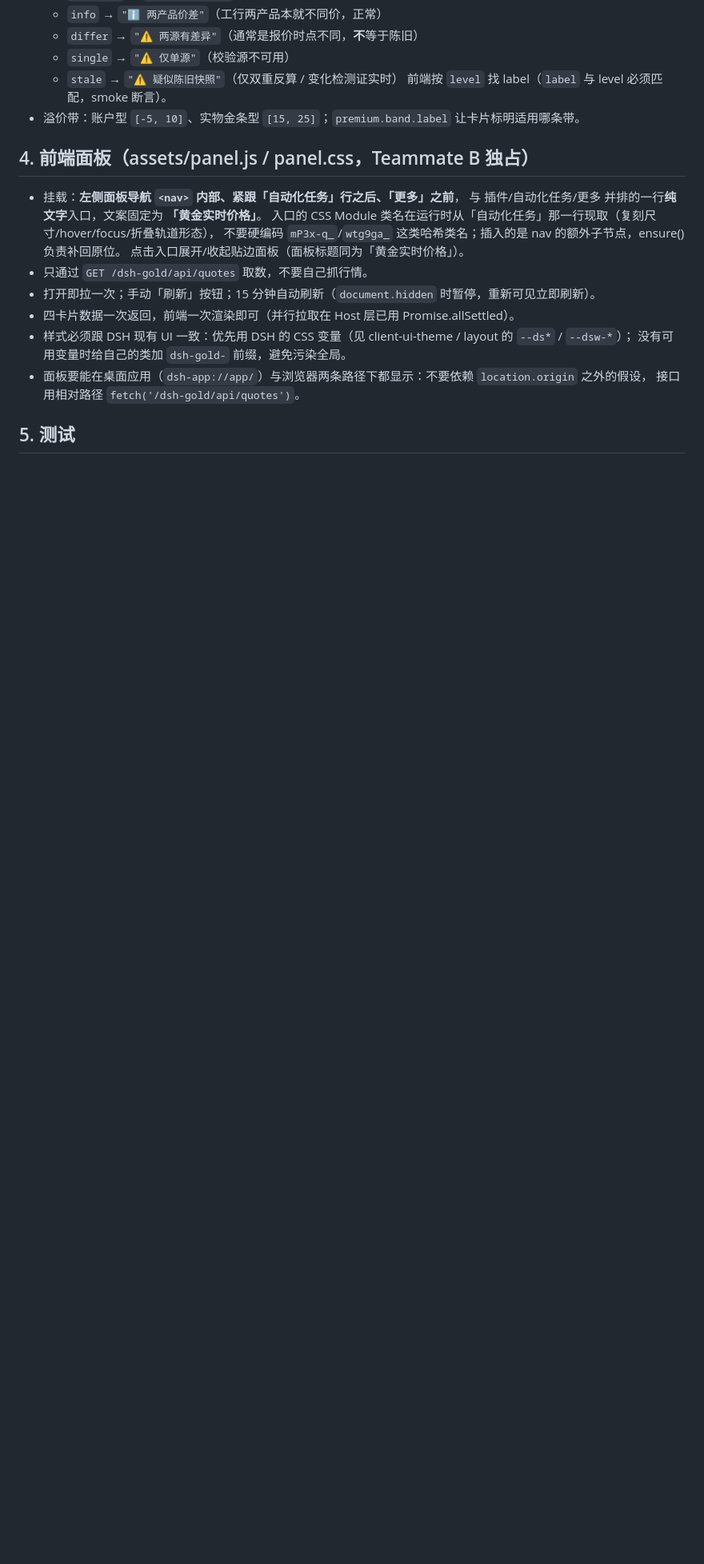
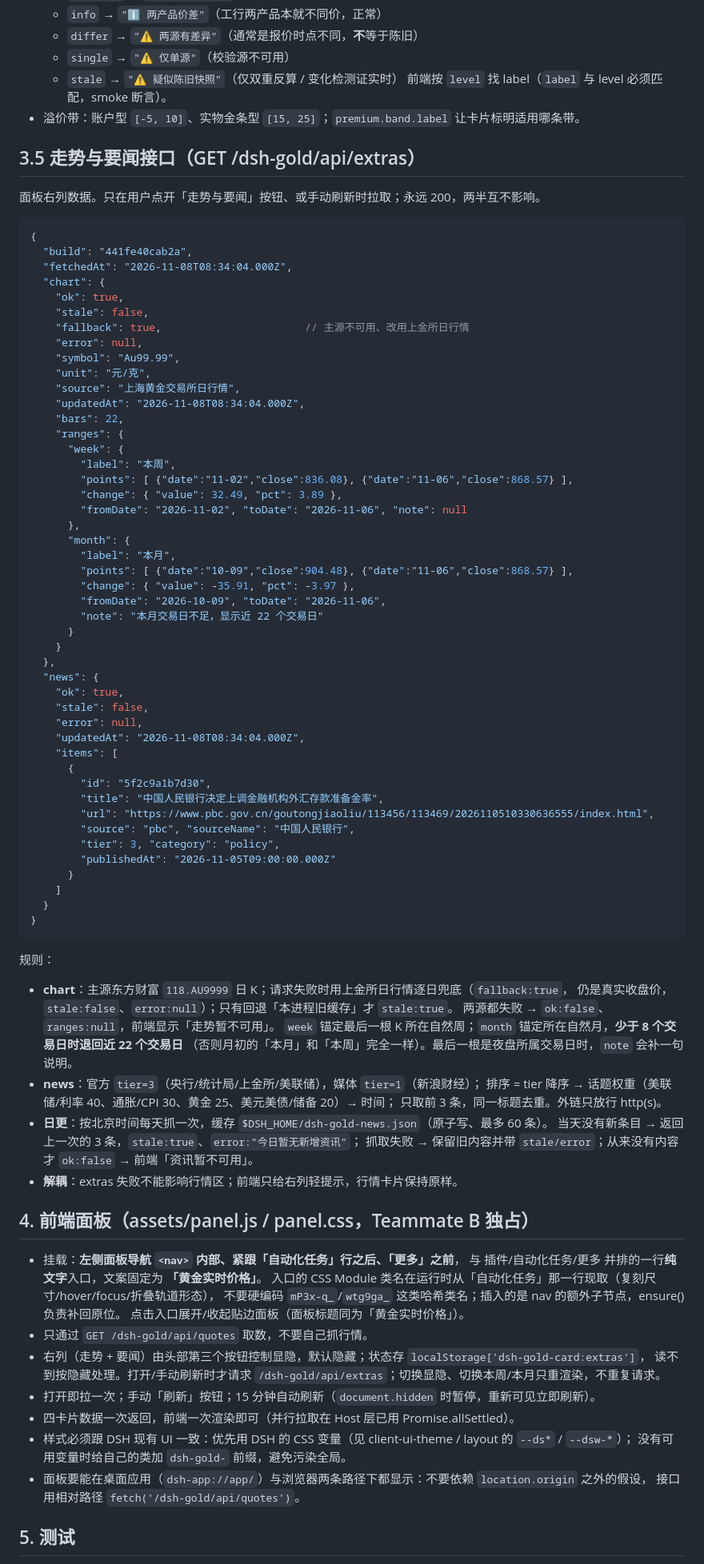
Before and after one commit to ZCX26324/dsh-gold-card, a Markdown page: CONTRACT.md, the part around one of its changes. Shown at 80% size. GitHub-like rendering; blank space fills up the shorter version.

````diff
--- a/CONTRACT.md
+++ b/CONTRACT.md
@@ -148,6 +148,74 @@ apply() 里在路由注册完成后，用 `webServer.readResource(new Request('h
   前端按 `level` 找 label（`label` 与 level 必须匹配，smoke 断言）。
 - 溢价带：账户型 `[-5, 10]`、实物金条型 `[15, 25]`；`premium.band.label` 让卡片标明适用哪条带。
 
+## 3.5 走势与要闻接口（GET /dsh-gold/api/extras）
+
+面板右列数据。只在用户点开「走势与要闻」按钮、或手动刷新时拉取；永远 200，两半互不影响。
+
+```jsonc
+{
+  "build": "441fe40cab2a",
+  "fetchedAt": "2026-11-08T08:34:04.000Z",
+  "chart": {
+    "ok": true,
+    "stale": false,
+    "fallback": true,                       // 主源不可用、改用上金所日行情
+    "error": null,
+    "symbol": "Au99.99",
+    "unit": "元/克",
+    "source": "上海黄金交易所日行情",
+    "updatedAt": "2026-11-08T08:34:04.000Z",
+    "bars": 22,
+    "ranges": {
+      "week": {
+        "label": "本周",
+        "points": [ {"date":"11-02","close":836.08}, {"date":"11-06","close":868.57} ],
+        "change": { "value": 32.49, "pct": 3.89 },
+        "fromDate": "2026-11-02", "toDate": "2026-11-06", "note": null
+      },
+      "month": {
+        "label": "本月",
+        "points": [ {"date":"10-09","close":904.48}, {"date":"11-06","close":868.57} ],
+        "change": { "value": -35.91, "pct": -3.97 },
+        "fromDate": "2026-10-09", "toDate": "2026-11-06",
+        "note": "本月交易日不足，显示近 22 个交易日"
+      }
+    }
+  },
+  "news": {
+    "ok": true,
+    "stale": false,
+    "error": null,
+    "updatedAt": "2026-11-08T08:34:04.000Z",
+    "items": [
+      {
+        "id": "5f2c9a1b7d30",
+        "title": "中国人民银行决定上调金融机构外汇存款准备金率",
+        "url": "https://www.pbc.gov.cn/goutongjiaoliu/113456/113469/2026110510330636555/index.html",
+        "source": "pbc", "sourceName": "中国人民银行",
+        "tier": 3, "category": "policy",
+        "publishedAt": "2026-11-05T09:00:00.000Z"
+      }
+    ]
+  }
+}
+```
+
+规则：
+
+- **chart**：主源东方财富 `118.AU9999` 日 K；请求失败时用上金所日行情逐日兜底（`fallback:true`，
+  仍是真实收盘价，`stale:false`、`error:null`）；只有回退「本进程旧缓存」才 `stale:true`。
+  两源都失败 → `ok:false`、`ranges:null`，前端显示「走势暂不可用」。
+  `week` 锚定最后一根 K 所在自然周；`month` 锚定所在自然月，**少于 8 个交易日时退回近 22 个交易日**
+  （否则月初的「本月」和「本周」完全一样）。最后一根是夜盘所属交易日时，`note` 会补一句说明。
+- **news**：官方 `tier=3`（央行/统计局/上金所/美联储），媒体 `tier=1`（新浪财经）；
+  排序 = tier 降序 → 话题权重（美联储/利率 40、通胀/CPI 30、黄金 25、美元美债/储备 20）→ 时间；
+  只取前 3 条，同一标题去重。外链只放行 http(s)。
+- **日更**：按北京时间每天抓一次，缓存 `$DSH_HOME/dsh-gold-news.json`（原子写、最多 60 条）。
+  当天没有新条目 → 返回上一次的 3 条，`stale:true`、`error:"今日暂无新增资讯"`；
+  抓取失败 → 保留旧内容并带 `stale/error`；从来没有内容才 `ok:false` → 前端「资讯暂不可用」。
+- **解耦**：extras 失败不能影响行情区；前端只给右列轻提示，行情卡片保持原样。
+
 ## 4. 前端面板（assets/panel.js / panel.css，Teammate B 独占）
 
 - 挂载：**左侧面板导航 `<nav>` 内部、紧跟「自动化任务」行之后、「更多」之前**，
@@ -156,6 +224,8 @@ apply() 里在路由注册完成后，用 `webServer.readResource(new Request('h
   不要硬编码 `mP3x-q_`/`wtg9ga_` 这类哈希类名；插入的是 nav 的额外子节点，ensure() 负责补回原位。
   点击入口展开/收起贴边面板（面板标题同为「黄金实时价格」）。
 - 只通过 `GET /dsh-gold/api/quotes` 取数，不要自己抓行情。
+- 右列（走势 + 要闻）由头部第三个按钮控制显隐，默认隐藏；状态存 `localStorage['dsh-gold-card:extras']`，
+  读不到按隐藏处理。打开/手动刷新时才请求 `/dsh-gold/api/extras`；切换显隐、切换本周/本月只重渲染，不重复请求。
 - 打开即拉一次；手动「刷新」按钮；15 分钟自动刷新（`document.hidden` 时暂停，重新可见立即刷新）。
 - 四卡片数据一次返回，前端一次渲染即可（并行拉取在 Host 层已用 Promise.allSettled）。
 - 样式必须跟 DSH 现有 UI 一致：优先用 DSH 的 CSS 变量（见 client-ui-theme / layout 的 `--ds*` / `--dsw-*`）；
````
Also changed, not shown: other parts of CONTRACT.md (+6 -3 lines), README.md (+30 -8 lines), docs/images/panel-dark.png, docs/images/panel-light.png, 13 other files.
